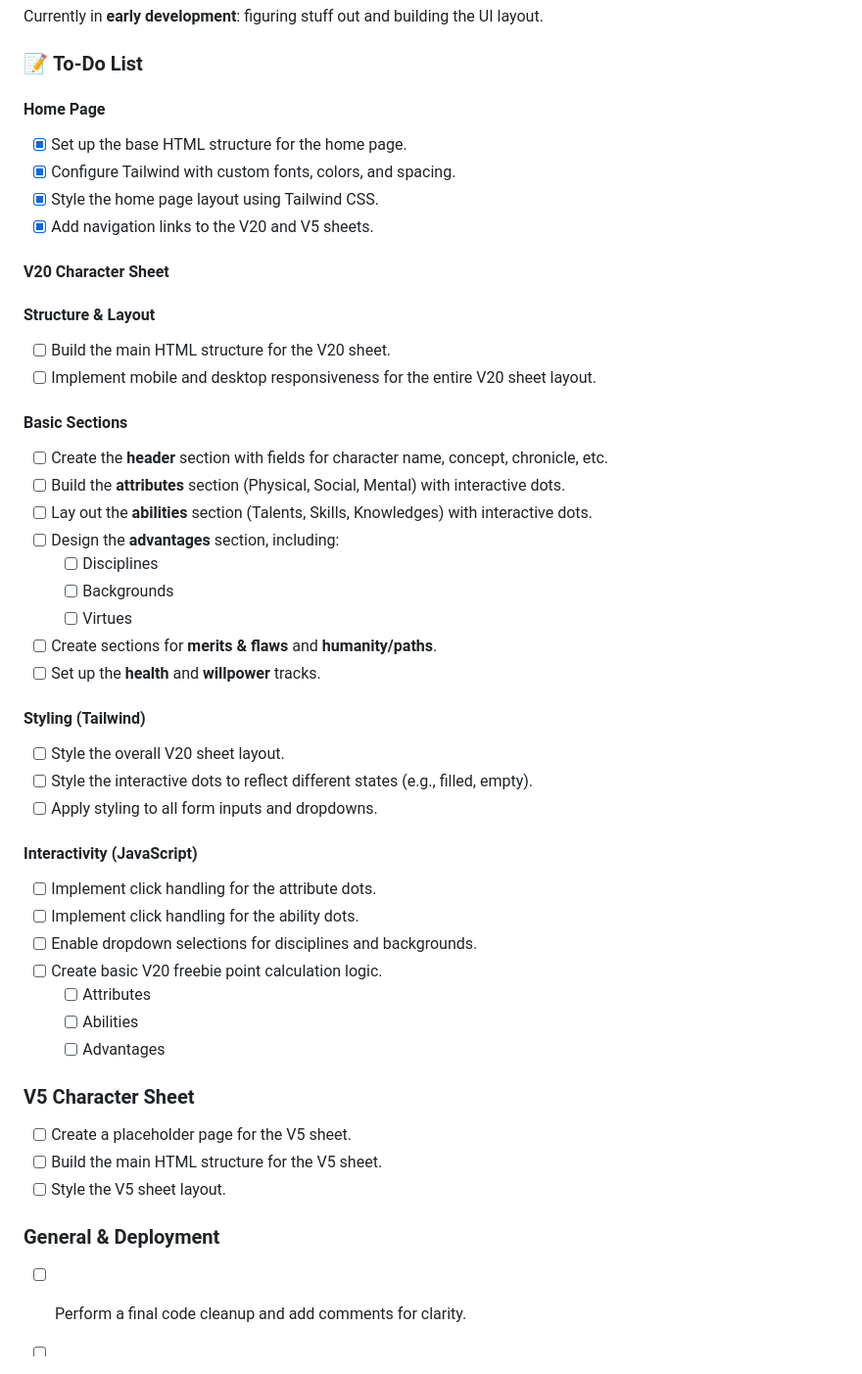
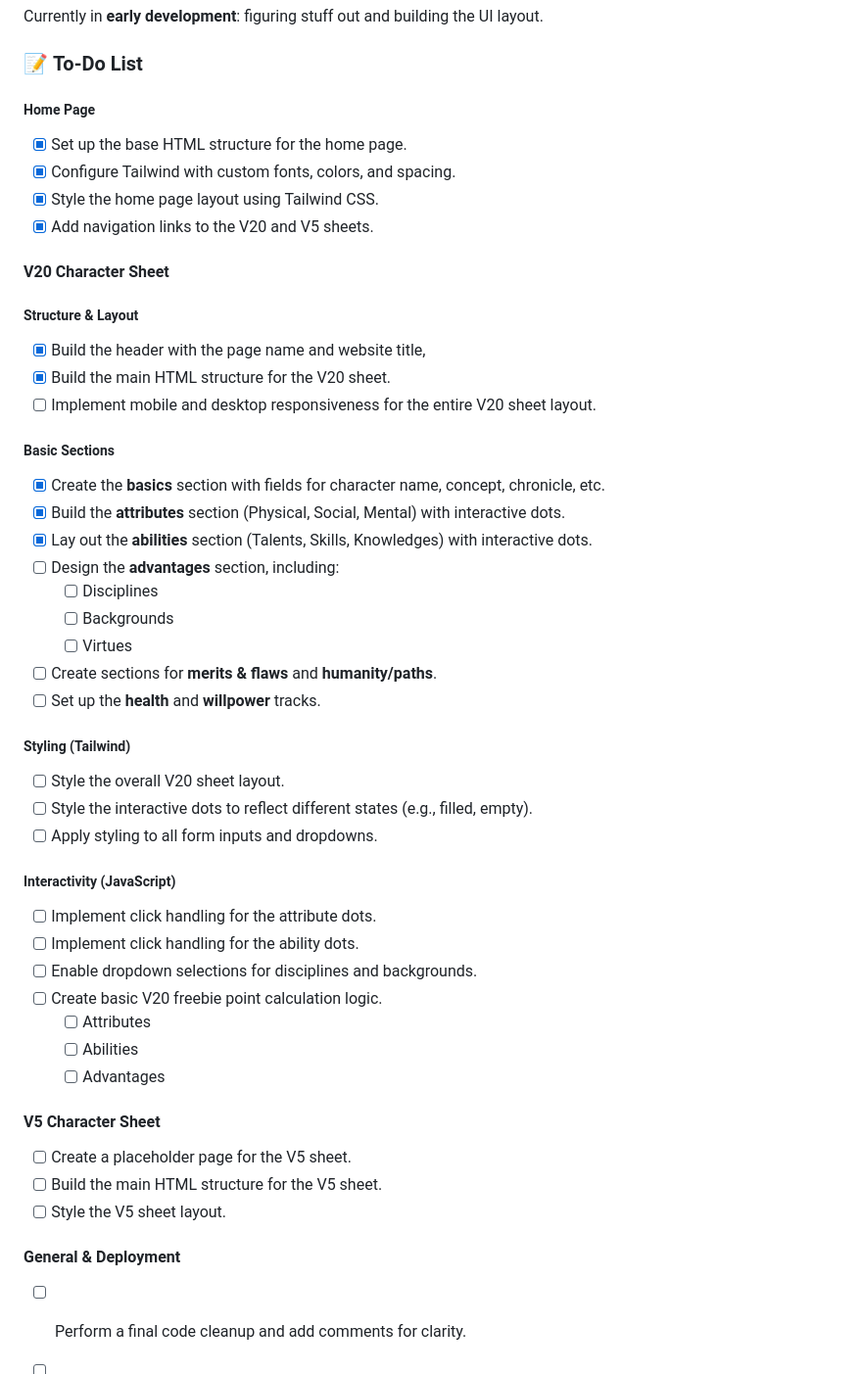
Before and after one commit to frantaing/schrecknet-lite, a Markdown page: README.md, the part around the change. Shown at 98% size. Drawn GitHub-style.

Commit message:
updated README checklist

```diff
--- a/README.md
+++ b/README.md
@@ -59,7 +59,7 @@ Currently in **early development**: figuring stuff out and building the UI layou
 
 ### 📝 **To-Do List**
 
-#### **Home Page**
+##### **Home Page**
 
 - [x] Set up the base HTML structure for the home page.
 - [x] Configure Tailwind with custom fonts, colors, and spacing.
@@ -68,16 +68,17 @@ Currently in **early development**: figuring stuff out and building the UI layou
 
 #### **V20 Character Sheet**
 
-#### **Structure & Layout**
+##### **Structure & Layout**
 
-- [ ] Build the main HTML structure for the V20 sheet.
+- [x] Build the header with the page name and website title,
+- [x] Build the main HTML structure for the V20 sheet.
 - [ ] Implement mobile and desktop responsiveness for the entire V20 sheet layout.
 
-#### **Basic Sections**
+##### **Basic Sections**
 
-- [ ] Create the **header** section with fields for character name, concept, chronicle, etc.
-- [ ] Build the **attributes** section (Physical, Social, Mental) with interactive dots.
-- [ ] Lay out the **abilities** section (Talents, Skills, Knowledges) with interactive dots.
+- [x] Create the **basics** section with fields for character name, concept, chronicle, etc.
+- [x] Build the **attributes** section (Physical, Social, Mental) with interactive dots.
+- [x] Lay out the **abilities** section (Talents, Skills, Knowledges) with interactive dots.
 - [ ] Design the **advantages** section, including:
   - [ ] Disciplines
   - [ ] Backgrounds
@@ -85,13 +86,13 @@ Currently in **early development**: figuring stuff out and building the UI layou
 - [ ] Create sections for **merits & flaws** and **humanity/paths**.
 - [ ] Set up the **health** and **willpower** tracks.
 
-#### **Styling (Tailwind)**
+##### **Styling (Tailwind)**
 
 - [ ] Style the overall V20 sheet layout.
 - [ ] Style the interactive dots to reflect different states (e.g., filled, empty).
 - [ ] Apply styling to all form inputs and dropdowns.
 
-#### **Interactivity (JavaScript)**
+##### **Interactivity (JavaScript)**
 
 - [ ] Implement click handling for the attribute dots.
 - [ ] Implement click handling for the ability dots.
@@ -101,13 +102,13 @@ Currently in **early development**: figuring stuff out and building the UI layou
   - [ ] Abilities
   - [ ] Advantages
 
-### **V5 Character Sheet**
+#### **V5 Character Sheet**
 
 - [ ] Create a placeholder page for the V5 sheet.
 - [ ] Build the main HTML structure for the V5 sheet.
 - [ ] Style the V5 sheet layout.
 
-### **General & Deployment**
+#### **General & Deployment**
 
 - [ ] Perform a final code cleanup and add comments for clarity.
 - [ ] Deploy the site to GitHub Pages.
```
